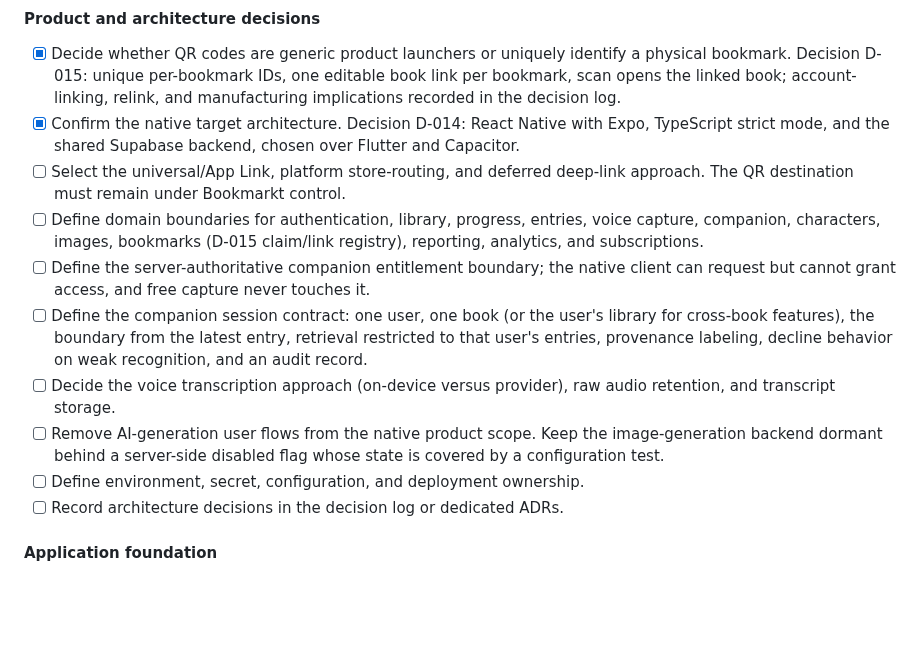
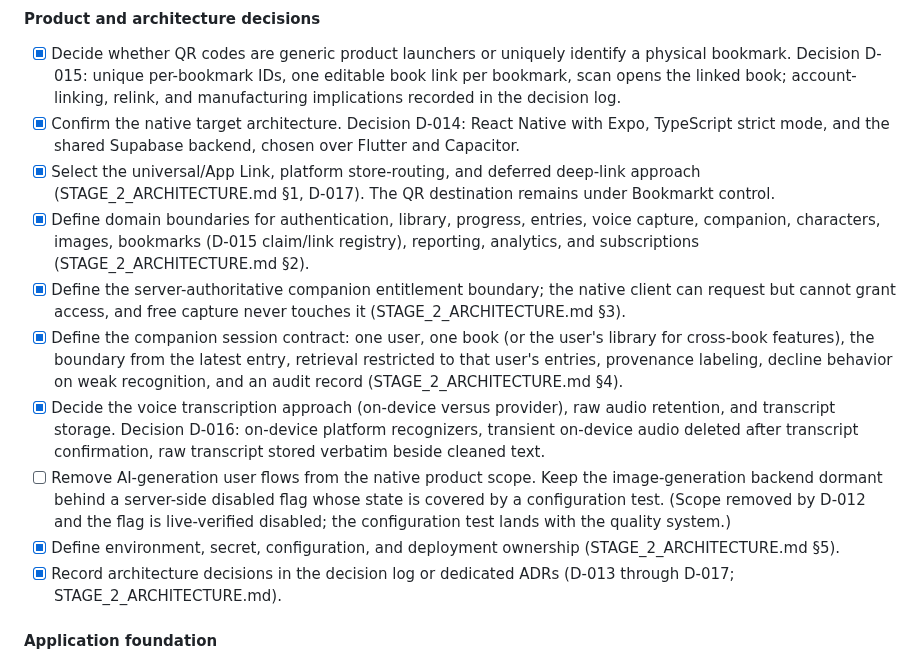
Before and after one commit to aizquier97-hub/Project-Bookmarkt, a Markdown page: docs/PRODUCT_ROADMAP.md, the part around the change. Drawn GitHub-style; blank space fills up the shorter version.

```diff
--- a/docs/PRODUCT_ROADMAP.md
+++ b/docs/PRODUCT_ROADMAP.md
@@ -422,25 +422,34 @@ Supabase backend.
 - [x] Confirm the native target architecture. Decision D-014: React Native with
       Expo, TypeScript strict mode, and the shared Supabase backend, chosen over
       Flutter and Capacitor.
-- [ ] Select the universal/App Link, platform store-routing, and deferred
-      deep-link approach. The QR destination must remain under Bookmarkt control.
-- [ ] Define domain boundaries for authentication, library, progress, entries,
+- [x] Select the universal/App Link, platform store-routing, and deferred
+      deep-link approach (STAGE_2_ARCHITECTURE.md §1, D-017). The QR destination
+      remains under Bookmarkt control.
+- [x] Define domain boundaries for authentication, library, progress, entries,
       voice capture, companion, characters, images, bookmarks (D-015 claim/link
-      registry), reporting, analytics, and subscriptions.
-- [ ] Define the server-authoritative companion entitlement boundary; the native
+      registry), reporting, analytics, and subscriptions
+      (STAGE_2_ARCHITECTURE.md §2).
+- [x] Define the server-authoritative companion entitlement boundary; the native
       client can request but cannot grant access, and free capture never touches
-      it.
-- [ ] Define the companion session contract: one user, one book (or the user's
+      it (STAGE_2_ARCHITECTURE.md §3).
+- [x] Define the companion session contract: one user, one book (or the user's
       library for cross-book features), the boundary from the latest entry,
       retrieval restricted to that user's entries, provenance labeling, decline
-      behavior on weak recognition, and an audit record.
-- [ ] Decide the voice transcription approach (on-device versus provider), raw
-      audio retention, and transcript storage.
+      behavior on weak recognition, and an audit record
+      (STAGE_2_ARCHITECTURE.md §4).
+- [x] Decide the voice transcription approach (on-device versus provider), raw
+      audio retention, and transcript storage. Decision D-016: on-device
+      platform recognizers, transient on-device audio deleted after transcript
+      confirmation, raw transcript stored verbatim beside cleaned text.
 - [ ] Remove AI-generation user flows from the native product scope. Keep the
       image-generation backend dormant behind a server-side disabled flag whose
-      state is covered by a configuration test.
-- [ ] Define environment, secret, configuration, and deployment ownership.
-- [ ] Record architecture decisions in the decision log or dedicated ADRs.
+      state is covered by a configuration test. (Scope removed by D-012 and the
+      flag is live-verified disabled; the configuration test lands with the
+      quality system.)
+- [x] Define environment, secret, configuration, and deployment ownership
+      (STAGE_2_ARCHITECTURE.md §5).
+- [x] Record architecture decisions in the decision log or dedicated ADRs
+      (D-013 through D-017; STAGE_2_ARCHITECTURE.md).
 
 #### Application foundation
 
```
Also changed, not shown: docs/DECISION_LOG.md (+2 -0 lines), docs/STAGE_2_ARCHITECTURE.md (added, +107 -0 lines).
